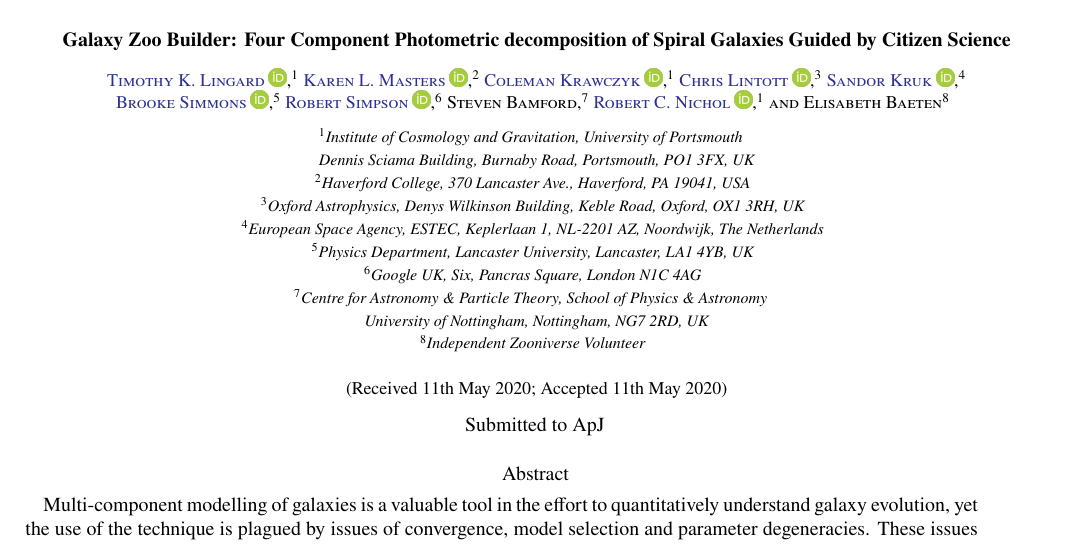
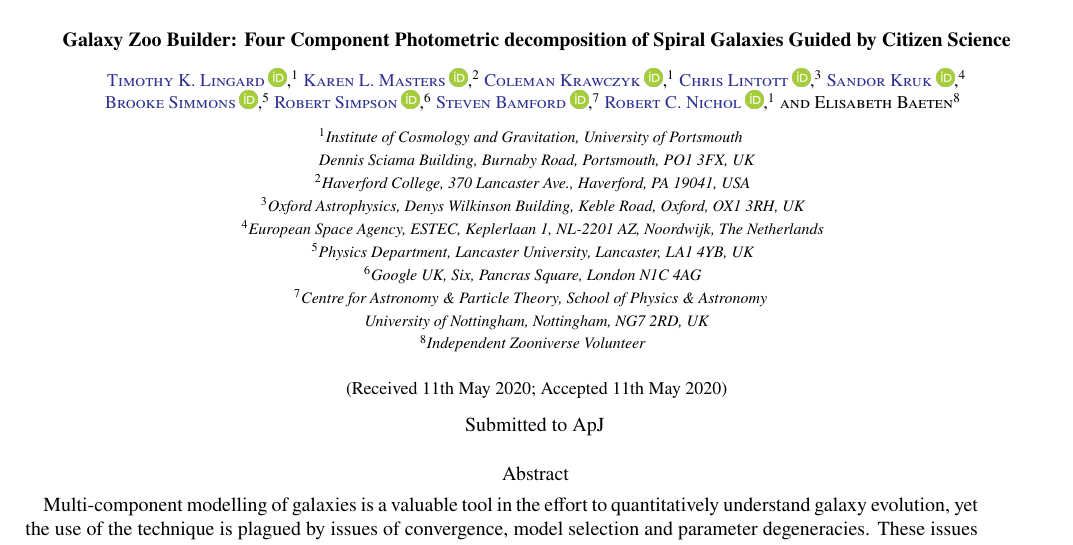
Before and after one commit to tingard/gz-builder-method-paper, a LaTeX paper (aas_submission.tex): part of page 1 of 22, cut so that both start at the same text. Compiled offline with pdfLaTeX.

Commit message:
adds steven bamford's orcid id

```diff
--- a/aas_submission.tex
+++ b/aas_submission.tex
@@ -233,7 +233,7 @@ Dennis Sciama Building, Burnaby Road, Portsmouth, PO1 3FX, UK}
 \author[0000-0003-2896-2503]{Robert Simpson}
 \affiliation{Google UK, Six, Pancras Square, London N1C 4AG}
 
-\author{Steven Bamford}
+\author[0000-0001-7821-7195]{Steven Bamford}
 \affiliation{Centre for Astronomy \& Particle Theory, School of Physics \& Astronomy \\
 University of Nottingham, Nottingham, NG7 2RD, UK}
 
```
Also changed, not shown: aas_submission.pdf, 4 other files.
